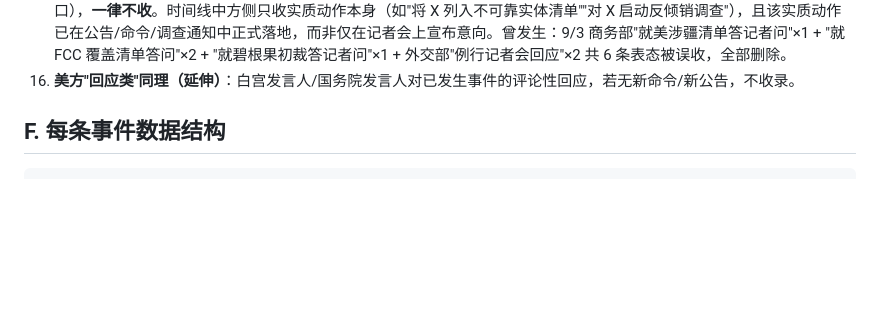
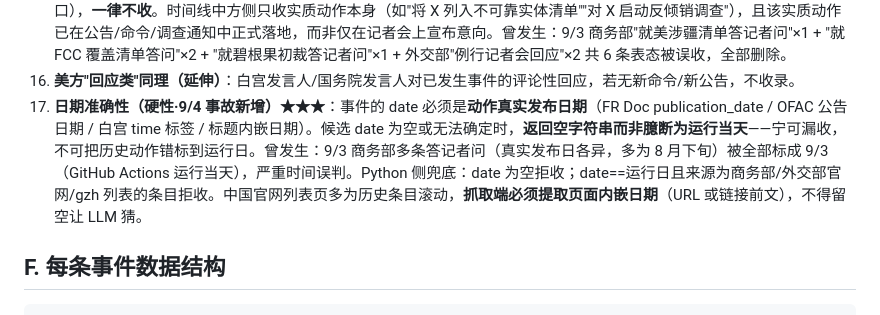
Before and after one commit to w53418791-glitch/us-china-timeline, a Markdown page: 检索逻辑与方法论.md, the part around the change. GitHub-like rendering; blank space fills up the shorter version.

Commit message:
E节新增规则17日期准确性(空日期不臆断运行日)

```diff
--- a/检索逻辑与方法论.md
+++ b/检索逻辑与方法论.md
@@ -86,6 +86,7 @@
 14. **"回顾旧动作"识别（硬性）★★**：候选文章若正文明确引用 last_date 之前的动作日期（"8月13日公告""8月24日制裁""8月26日行政令"）或既有命令编号（第 14420 号 / FR Doc 2026-xxx），且"新意"仅是解读、预测影响——**不收为新事件**，判为旧事件解读。仅官方正式发布的新动作（新 FR Doc/新名单/新命令/新公告）才收。
 15. **中方"表态类"不收录（硬性·9/3 事故新增）★★★**：中方**答记者问、例行记者会、发言人表态、使馆回应**等口头表态**不作为独立事件收录**——它们不是实质反制手段，只是对已发生动作（多为已收录的美方动作）的回应。判据：行动字段若仅含"表示不满/坚决反对/将采取必要措施/回应关切"等措辞、无任何**新**实质性措施（新列清单/新出口管制/新调查/新暂停进口），**一律不收**。时间线中方侧只收实质动作本身（如"将 X 列入不可靠实体清单""对 X 启动反倾销调查"），且该实质动作已在公告/命令/调查通知中正式落地，而非仅在记者会上宣布意向。曾发生：9/3 商务部"就美涉疆清单答记者问"×1 + "就 FCC 覆盖清单答问"×2 + "就碧根果初裁答记者问"×1 + 外交部"例行记者会回应"×2 共 6 条表态被误收，全部删除。
 16. **美方"回应类"同理（延伸）**：白宫发言人/国务院发言人对已发生事件的评论性回应，若无新命令/新公告，不收录。
+17. **日期准确性（硬性·9/4 事故新增）★★★**：事件的 date 必须是**动作真实发布日期**（FR Doc publication_date / OFAC 公告日期 / 白宫 time 标签 / 标题内嵌日期）。候选 date 为空或无法确定时，**返回空字符串而非臆断为运行当天**——宁可漏收，不可把历史动作错标到运行日。曾发生：9/3 商务部多条答记者问（真实发布日各异，多为 8 月下旬）被全部标成 9/3（GitHub Actions 运行当天），严重时间误判。Python 侧兜底：date 为空拒收；date==运行日且来源为商务部/外交部官网/gzh 列表的条目拒收。中国官网列表页多为历史条目滚动，**抓取端必须提取页面内嵌日期**（URL 或链接前文），不得留空让 LLM 猜。
 
 
 ## F. 每条事件数据结构
```
